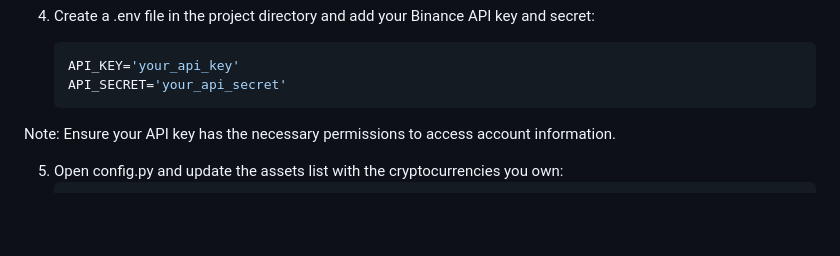
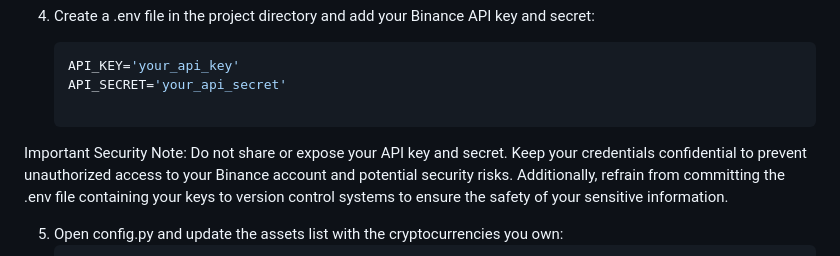
Before and after one commit to Johnny-FTW/my_portfolio, a Markdown page: README.md, the part around the change. GitHub-like rendering; blank space fills up the shorter version.

Commit message:
read me modified#7

````diff
--- a/README.md
+++ b/README.md
@@ -45,7 +45,10 @@ Follow the steps below to set up and run coin value tracker on your local machin
     ```bash
     API_KEY='your_api_key'
     API_SECRET='your_api_secret'
-Note: Ensure your API key has the necessary permissions to access account information.
+
+Important Security Note: Do not share or expose your API key and secret. Keep your credentials confidential to prevent
+unauthorized access to your Binance account and potential security risks. Additionally, refrain from committing the .env
+file containing your keys to version control systems to ensure the safety of your sensitive information.
 
 5. Open config.py and update the assets list with the cryptocurrencies you own:
     ```bash
````
